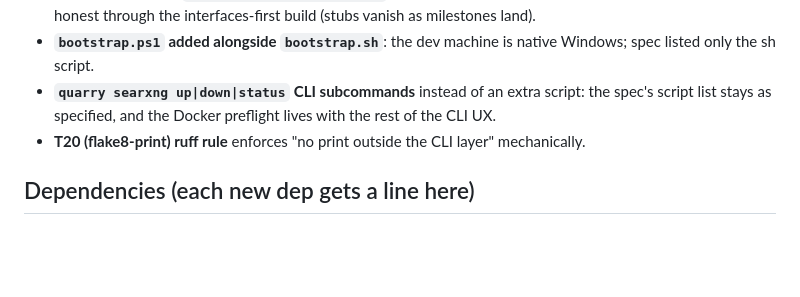
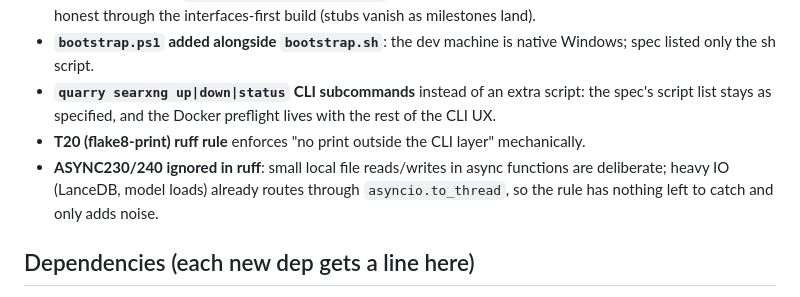
Before and after one commit to vignesh-nagarajan-vn/Quarry-LDR, a Markdown page: DECISIONS.md, the part around the change. Drawn GitHub-style; blank space fills up the shorter version.

```diff
--- a/DECISIONS.md
+++ b/DECISIONS.md
@@ -20,6 +20,7 @@ Every deviation from the build spec and every delegated design decision, with a
 - **`bootstrap.ps1` added alongside `bootstrap.sh`**: the dev machine is native Windows; spec listed only the sh script.
 - **`quarry searxng up|down|status` CLI subcommands** instead of an extra script: the spec's script list stays as specified, and the Docker preflight lives with the rest of the CLI UX.
 - **T20 (flake8-print) ruff rule** enforces "no print outside the CLI layer" mechanically.
+- **ASYNC230/240 ignored in ruff**: small local file reads/writes in async functions are deliberate; heavy IO (LanceDB, model loads) already routes through `asyncio.to_thread`, so the rule has nothing left to catch and only adds noise.
 
 ## Dependencies (each new dep gets a line here)
 
```
Also changed, not shown: CLAUDE.md (+2 -0 lines), README.md (+5 -1 lines).
